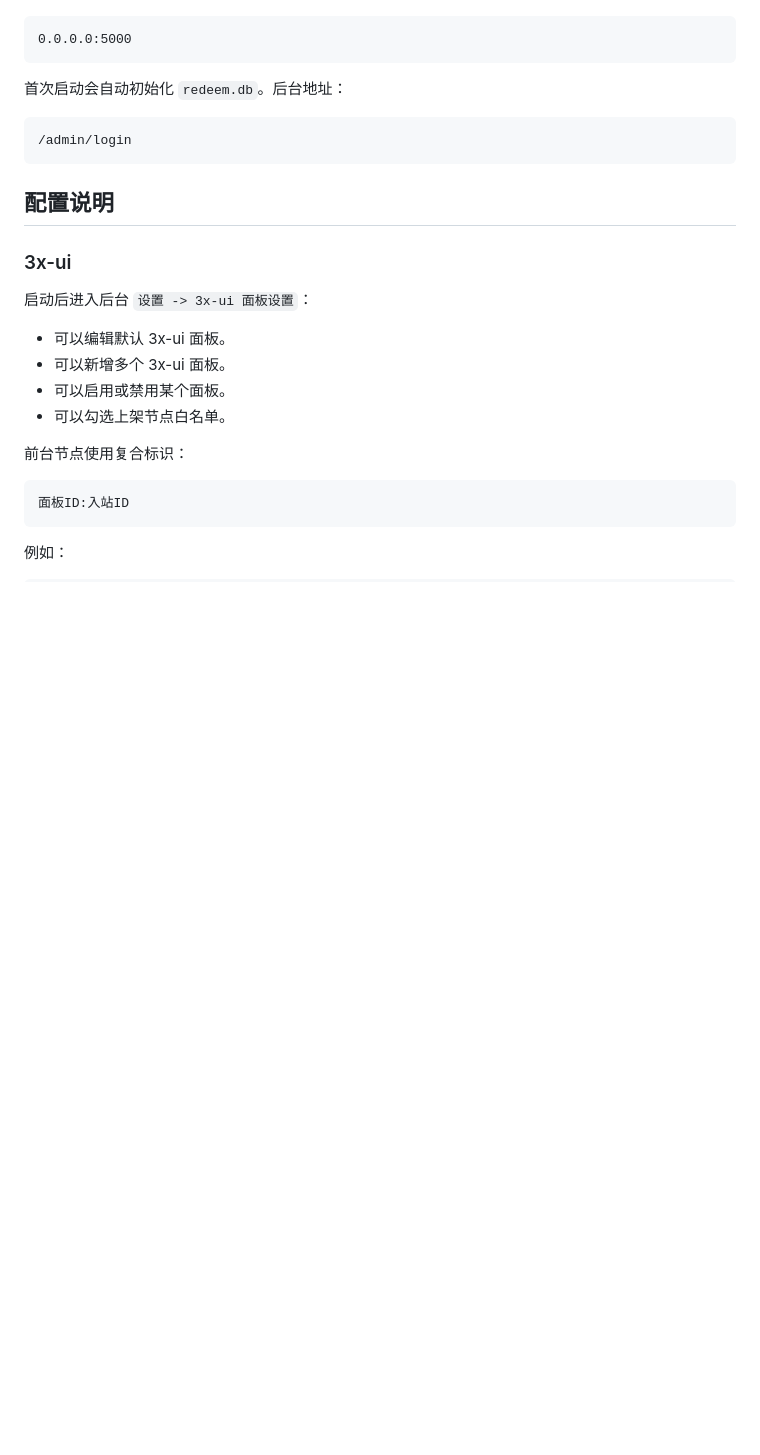
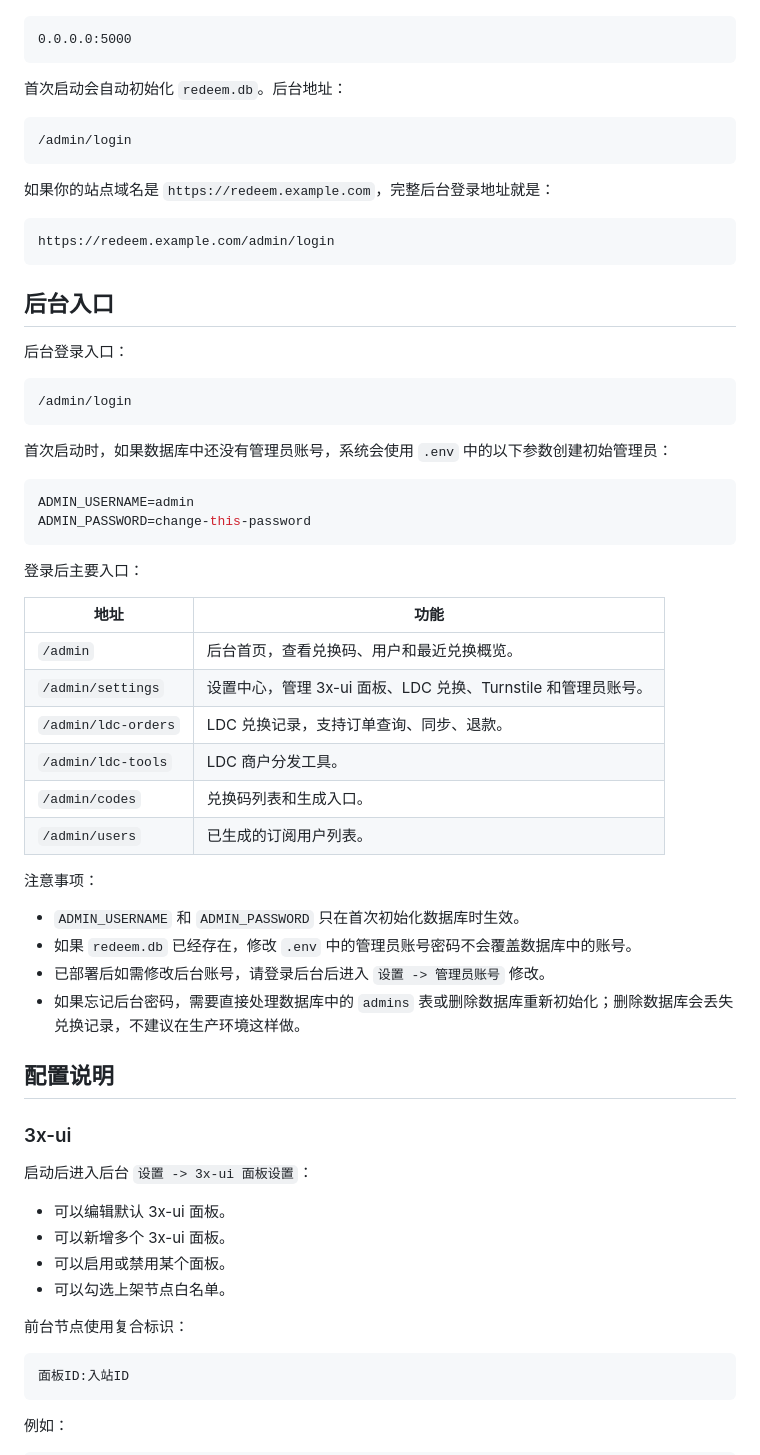
Before and after one commit to duanxinyua/LDC-XUI-Redeem, a Markdown page: README.md, the part around the change. Drawn GitHub-style; blank space fills up the shorter version.

Commit message:
补充后台入口说明

````diff
--- a/README.md
+++ b/README.md
@@ -121,6 +121,45 @@ LDC_GATEWAY=https://credit.linux.do/epay
 /admin/login
 ```
 
+如果你的站点域名是 `https://redeem.example.com`，完整后台登录地址就是：
+
+```text
+https://redeem.example.com/admin/login
+```
+
+## 后台入口
+
+后台登录入口：
+
+```text
+/admin/login
+```
+
+首次启动时，如果数据库中还没有管理员账号，系统会使用 `.env` 中的以下参数创建初始管理员：
+
+```env
+ADMIN_USERNAME=admin
+ADMIN_PASSWORD=change-this-password
+```
+
+登录后主要入口：
+
+| 地址 | 功能 |
+| --- | --- |
+| `/admin` | 后台首页，查看兑换码、用户和最近兑换概览。 |
+| `/admin/settings` | 设置中心，管理 3x-ui 面板、LDC 兑换、Turnstile 和管理员账号。 |
+| `/admin/ldc-orders` | LDC 兑换记录，支持订单查询、同步、退款。 |
+| `/admin/ldc-tools` | LDC 商户分发工具。 |
+| `/admin/codes` | 兑换码列表和生成入口。 |
+| `/admin/users` | 已生成的订阅用户列表。 |
+
+注意事项：
+
+- `ADMIN_USERNAME` 和 `ADMIN_PASSWORD` 只在首次初始化数据库时生效。
+- 如果 `redeem.db` 已经存在，修改 `.env` 中的管理员账号密码不会覆盖数据库中的账号。
+- 已部署后如需修改后台账号，请登录后台后进入 `设置 -> 管理员账号` 修改。
+- 如果忘记后台密码，需要直接处理数据库中的 `admins` 表或删除数据库重新初始化；删除数据库会丢失兑换记录，不建议在生产环境这样做。
+
 ## 配置说明
 
 ### 3x-ui
````
